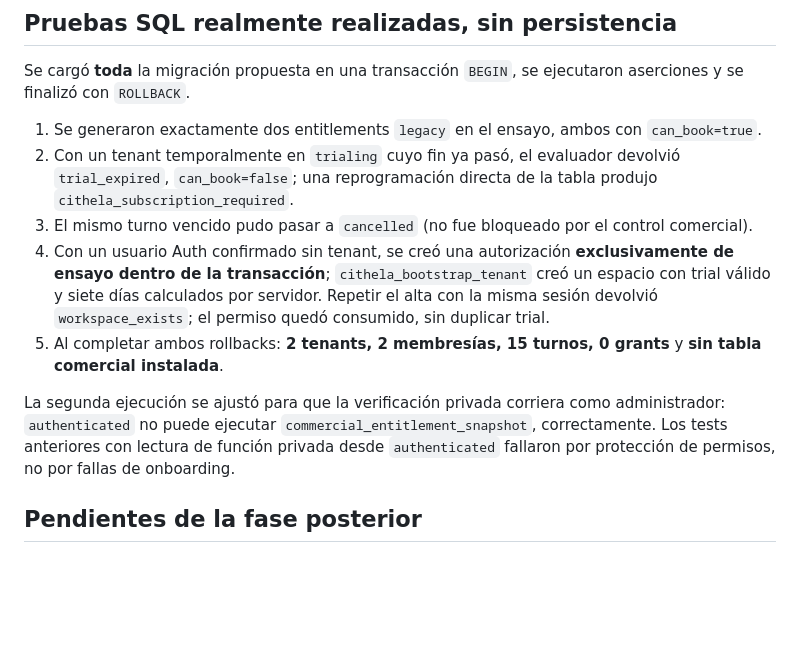
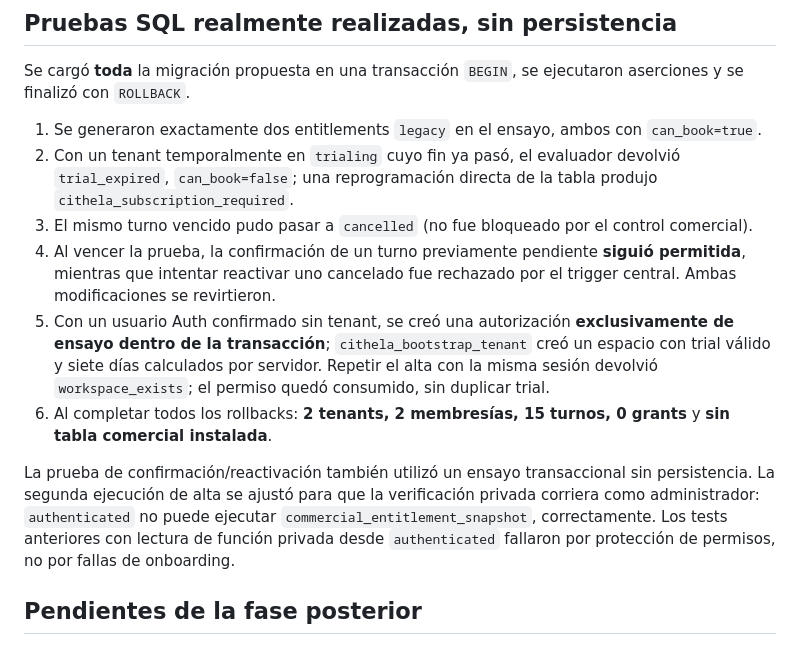
Before and after one commit to SpukLab/spuklab-builds, a Markdown page: cithela/docs/trial-booking-enforcement-20261102.md, the part around the change. Rendered like a GitHub page; blank space fills up the shorter version.

Commit message:
docs(cithela): record confirmed existing bookings and rejected canceled reactivation after expiry

```diff
--- a/cithela/docs/trial-booking-enforcement-20261102.md
+++ b/cithela/docs/trial-booking-enforcement-20261102.md
@@ -33,10 +33,11 @@ Se cargó **toda** la migración propuesta en una transacción `BEGIN`, se ejecu
 1. Se generaron exactamente dos entitlements `legacy` en el ensayo, ambos con `can_book=true`.
 2. Con un tenant temporalmente en `trialing` cuyo fin ya pasó, el evaluador devolvió `trial_expired`, `can_book=false`; una reprogramación directa de la tabla produjo `cithela_subscription_required`.
 3. El mismo turno vencido pudo pasar a `cancelled` (no fue bloqueado por el control comercial).
-4. Con un usuario Auth confirmado sin tenant, se creó una autorización **exclusivamente de ensayo dentro de la transacción**; `cithela_bootstrap_tenant` creó un espacio con trial válido y siete días calculados por servidor. Repetir el alta con la misma sesión devolvió `workspace_exists`; el permiso quedó consumido, sin duplicar trial.
-5. Al completar ambos rollbacks: **2 tenants, 2 membresías, 15 turnos, 0 grants** y **sin tabla comercial instalada**.
+4. Al vencer la prueba, la confirmación de un turno previamente pendiente **siguió permitida**, mientras que intentar reactivar uno cancelado fue rechazado por el trigger central. Ambas modificaciones se revirtieron.
+5. Con un usuario Auth confirmado sin tenant, se creó una autorización **exclusivamente de ensayo dentro de la transacción**; `cithela_bootstrap_tenant` creó un espacio con trial válido y siete días calculados por servidor. Repetir el alta con la misma sesión devolvió `workspace_exists`; el permiso quedó consumido, sin duplicar trial.
+6. Al completar todos los rollbacks: **2 tenants, 2 membresías, 15 turnos, 0 grants** y **sin tabla comercial instalada**.
 
-La segunda ejecución se ajustó para que la verificación privada corriera como administrador: `authenticated` no puede ejecutar `commercial_entitlement_snapshot`, correctamente. Los tests anteriores con lectura de función privada desde `authenticated` fallaron por protección de permisos, no por fallas de onboarding.
+La prueba de confirmación/reactivación también utilizó un ensayo transaccional sin persistencia. La segunda ejecución de alta se ajustó para que la verificación privada corriera como administrador: `authenticated` no puede ejecutar `commercial_entitlement_snapshot`, correctamente. Los tests anteriores con lectura de función privada desde `authenticated` fallaron por protección de permisos, no por fallas de onboarding.
 
 ## Pendientes de la fase posterior
 - Comprobar UI en Safari iPhone/iPad, dos sesiones, y tratamiento de `subscription_required` en mensajes.
```
